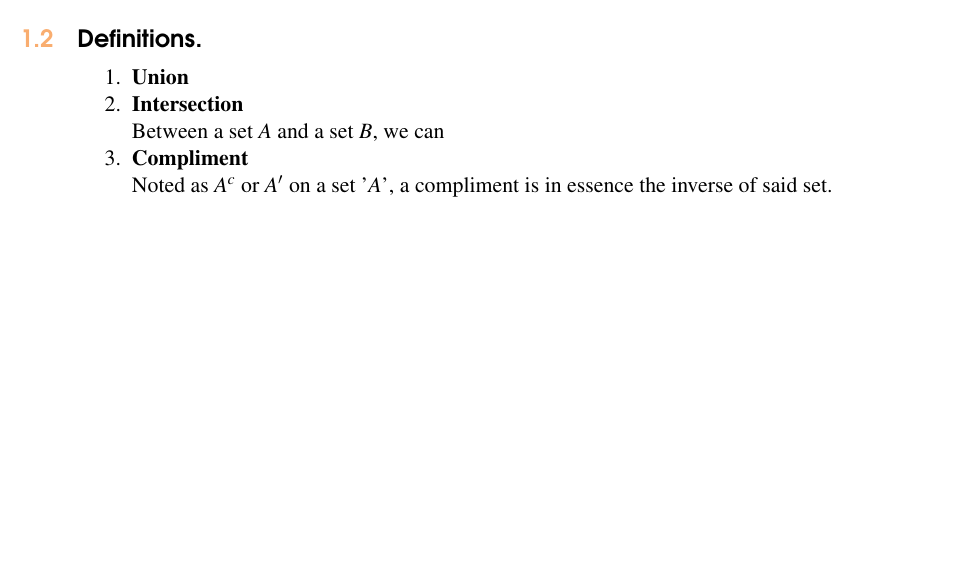
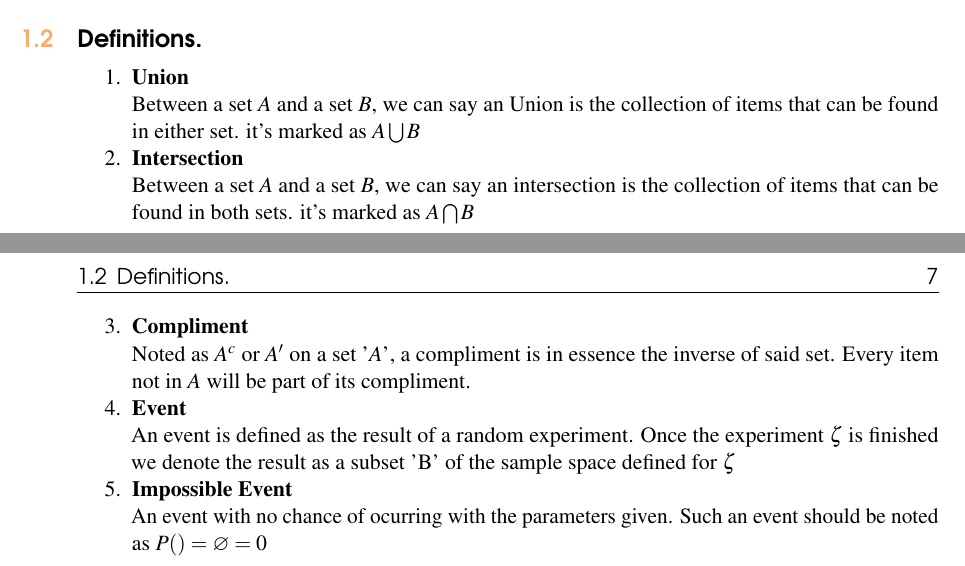
Before and after one commit to XaurDesu/statistics, a LaTeX book (notes/main.tex): part of page 6 of 9 before the commit and two parts of pages 6 and 7 of 11 after it, the two joined at a grey line, cut so that both start at the same text, the shorter picture padded with empty space. Compiled offline with pdfLaTeX.

Commit message:
add defs

```diff
--- a/notes/main.tex
+++ b/notes/main.tex
@@ -253,16 +257,29 @@ the total number of possible results is 3080
 \begin{enumerate}
     \item \textbf{Union}
 
+    Between a set $ A $ and a set $ B $, we can say an Union is the collection of items that can be found in
+    either set. it's marked as $ A \bigcup  B $
+
+
     \item \textbf{Intersection}
 
-    Between a set $ A $ and a set $ B $, we can
+    Between a set $ A $ and a set $ B $, we can say an intersection is the collection of items that can be found in
+    both sets. it's marked as $ A \bigcap  B $
 
     \item \textbf{Compliment}
 
     Noted as $ A^c $ or $ A' $ on a set '$ A $', a compliment is in essence the inverse
-    of said set.
+    of said set. Every item not in $ A $ will be part of its compliment.
 
+    \item \textbf{Event}
 
+    An event is defined as the result of a random experiment. Once the experiment $ \zeta $
+    is finished we denote the result as a subset 'B' of the sample space defined for $ \zeta $
+
+    \item \textbf{Impossible Event}
+
+    An event with no chance of ocurring with the parameters given. Such an event should be
+    noted as $P() = \varnothing = 0 $
 \end{enumerate}
 
 \chapterimage{Heading2.jpg}
```
Also changed, not shown: notes/main.pdf, notes/main.tex (8 more changed lines), 1 other file.
